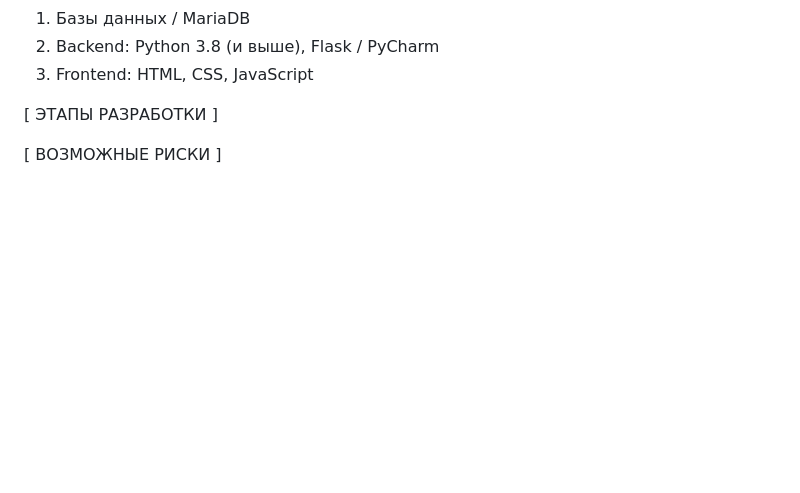
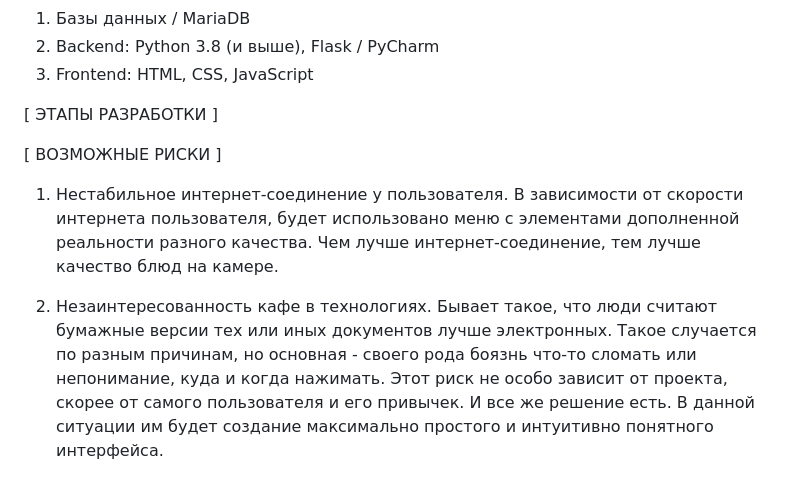
Before and after one commit to 1nc0-gn1t0s/Cafe-menu-with-augmented-reality-elements, a Markdown page: README.md, the part around the change. Drawn GitHub-style; blank space fills up the shorter version.

```diff
--- a/README.md
+++ b/README.md
@@ -45,3 +45,9 @@ Telegram: https://t.me/lnc0_gn1t0
 
 
 [ ВОЗМОЖНЫЕ РИСКИ ]
+
+1) Нестабильное интернет-соединение у пользователя.
+В зависимости от скорости интернета пользователя, будет использовано меню с элементами дополненной реальности разного качества. Чем лучше интернет-соединение, тем лучше качество блюд на камере.
+
+2) Незаинтересованность кафе в технологиях.
+Бывает такое, что люди считают бумажные версии тех или иных документов лучше электронных. Такое случается по разным причинам, но основная - своего рода боязнь что-то сломать или непонимание, куда и когда нажимать. Этот риск не особо зависит от проекта, скорее от самого пользователя и его привычек. И все же решение есть. В данной ситуации им будет создание максимально простого и интуитивно понятного интерфейса.
```
